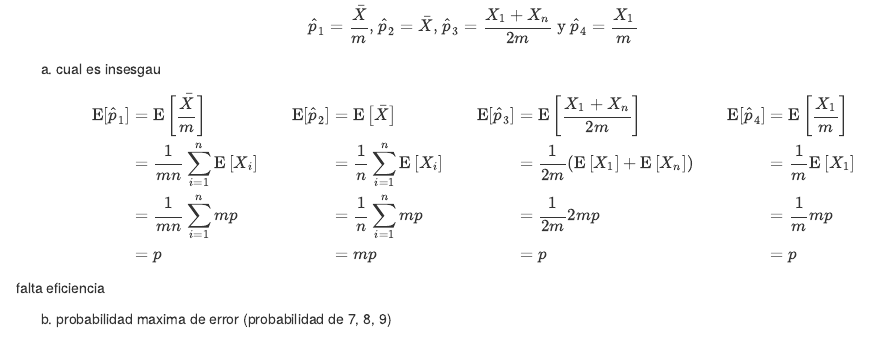
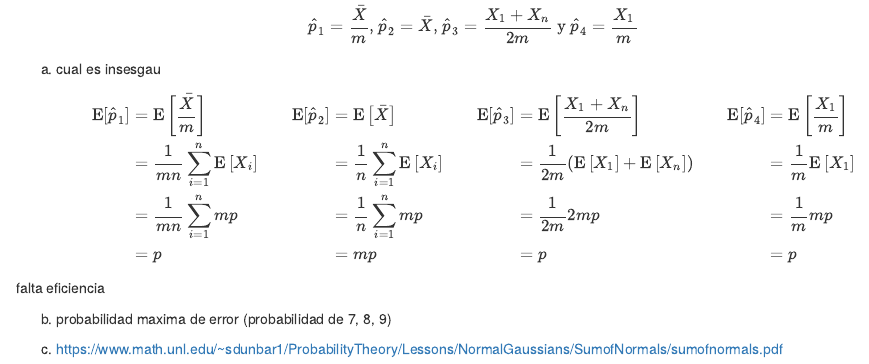
Before and after one commit to bmfazio/estadistica-pucp, an R Markdown document (maestria/lista1inferencia.Rmd): the page in a window 1100 px wide, from 2300 px down. Rendered offline with R 4.5, knitr and Pandoc, with nearby package versions.

Commit message:
Update lista1inferencia.Rmd

```diff
--- a/maestria/lista1inferencia.Rmd
+++ b/maestria/lista1inferencia.Rmd
@@ -107,3 +107,5 @@ $$\begin{align}
 falta eficiencia
 
 b) probabilidad maxima de error (probabilidad de 7, 8, 9)
+
+c) https://www.math.unl.edu/~sdunbar1/ProbabilityTheory/Lessons/NormalGaussians/SumofNormals/sumofnormals.pdf
```
